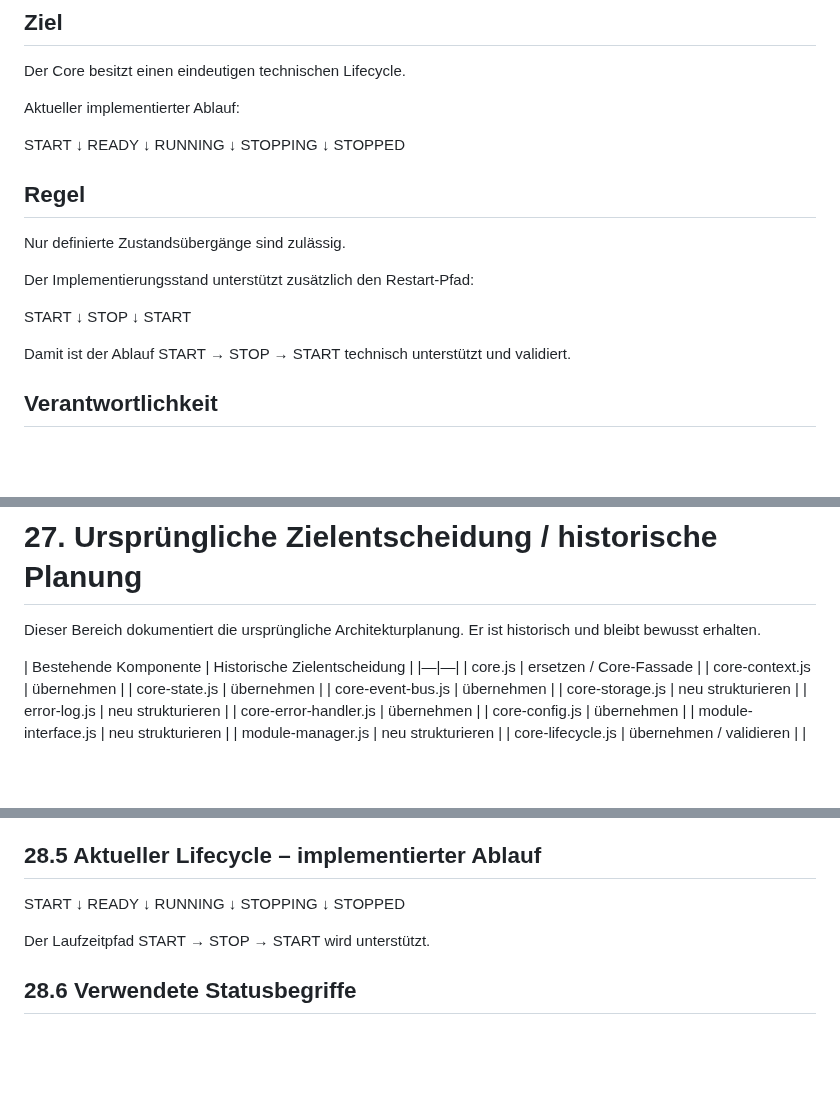
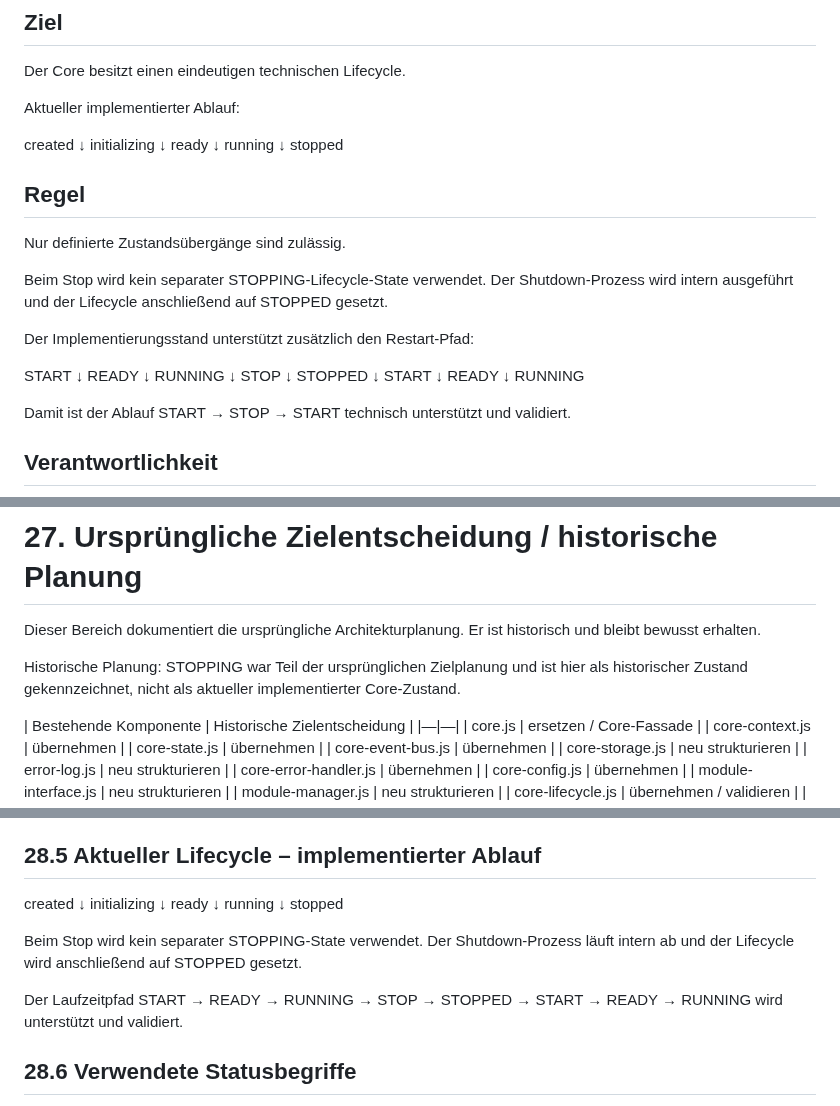
Before and after one commit to El-Ninjo1965/CatchTrack-V.1.0, a Markdown page: CORE_TARGET_STRUCTURE.md, 3 parts joined by grey strips. Rendered like a GitHub page; blank space fills up the shorter version.

Commit message:
docs: align lifecycle documentation with implementation

```diff
--- a/CORE_TARGET_STRUCTURE.md
+++ b/CORE_TARGET_STRUCTURE.md
@@ -455,27 +455,39 @@ Der Core besitzt einen eindeutigen technischen Lifecycle.
 
 Aktueller implementierter Ablauf:
 
+created
+    ↓
+initializing
+    ↓
+ready
+    ↓
+running
+    ↓
+stopped
+
+## Regel
+
+Nur definierte Zustandsübergänge sind zulässig.
+
+Beim Stop wird kein separater STOPPING-Lifecycle-State verwendet. Der Shutdown-Prozess wird intern ausgeführt und der Lifecycle anschließend auf STOPPED gesetzt.
+
+Der Implementierungsstand unterstützt zusätzlich den Restart-Pfad:
+
 START
     ↓
 READY
     ↓
 RUNNING
     ↓
-STOPPING
+STOP
     ↓
 STOPPED
-
-## Regel
-
-Nur definierte Zustandsübergänge sind zulässig.
-
-Der Implementierungsstand unterstützt zusätzlich den Restart-Pfad:
-
+    ↓
 START
     ↓
-STOP
+READY
     ↓
-START
+RUNNING
 
 Damit ist der Ablauf START → STOP → START technisch unterstützt und validiert.
 
@@ -826,6 +838,8 @@ Der Core darf keine Fachlogik dieser Module enthalten.
 
 Dieser Bereich dokumentiert die ursprüngliche Architekturplanung. Er ist historisch und bleibt bewusst erhalten.
 
+Historische Planung: STOPPING war Teil der ursprünglichen Zielplanung und ist hier als historischer Zustand gekennzeichnet, nicht als aktueller implementierter Core-Zustand.
+
 | Bestehende Komponente | Historische Zielentscheidung |
 |—|—|
 | core.js | ersetzen / Core-Fassade |
@@ -909,17 +925,19 @@ Die fachliche Logik dieser Module verbleibt außerhalb des Core.
 
 ## 28.5 Aktueller Lifecycle – implementierter Ablauf
 
-START
+created
     ↓
-READY
+initializing
     ↓
-RUNNING
+ready
     ↓
-STOPPING
+running
     ↓
-STOPPED
+stopped
 
-Der Laufzeitpfad START → STOP → START wird unterstützt.
+Beim Stop wird kein separater STOPPING-State verwendet. Der Shutdown-Prozess läuft intern ab und der Lifecycle wird anschließend auf STOPPED gesetzt.
+
+Der Laufzeitpfad START → READY → RUNNING → STOP → STOPPED → START → READY → RUNNING wird unterstützt und validiert.
 
 ## 28.6 Verwendete Statusbegriffe
 
```
Also changed, not shown: other parts of CORE_TARGET_STRUCTURE.md (+2 -0 lines).
